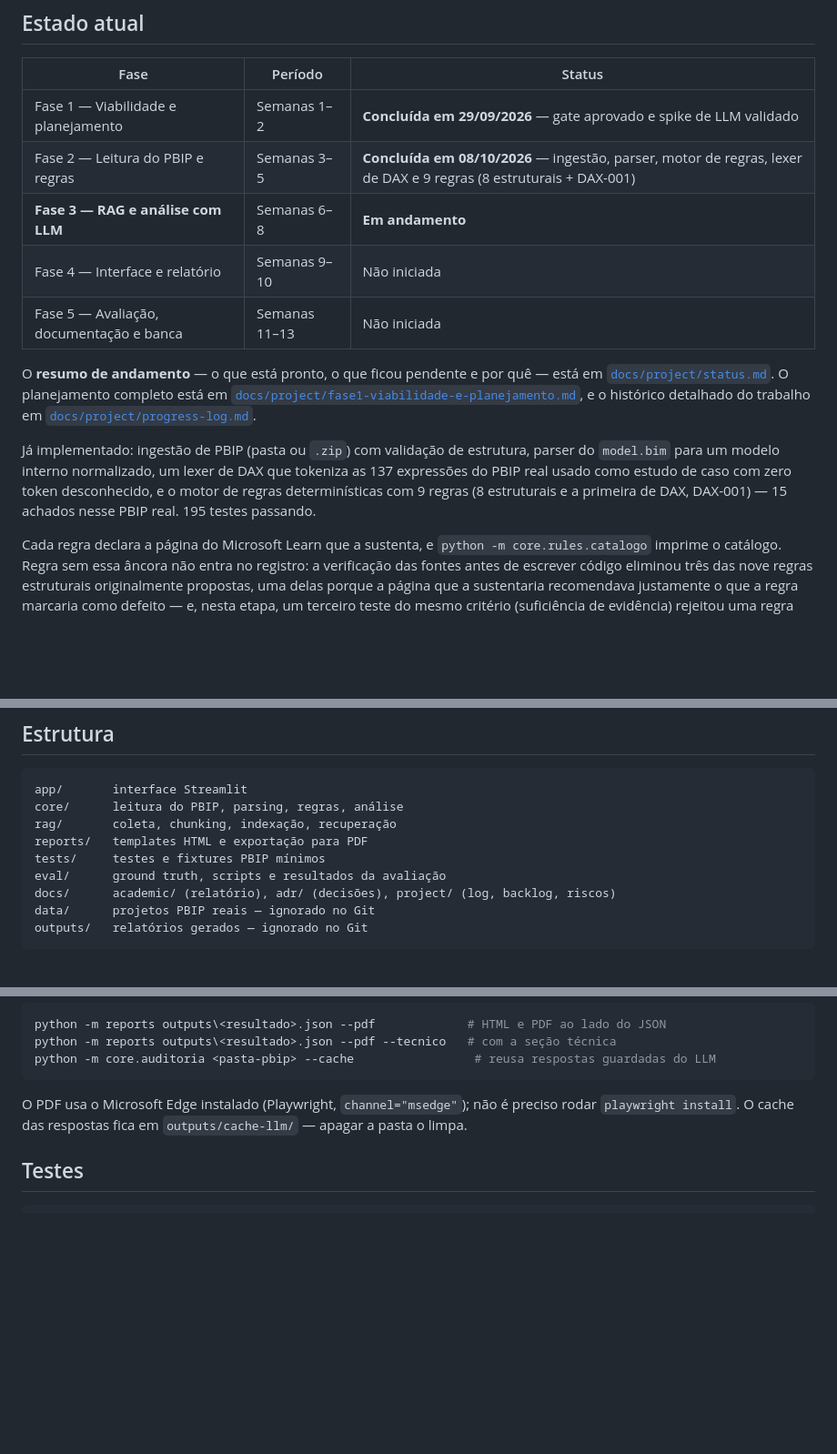
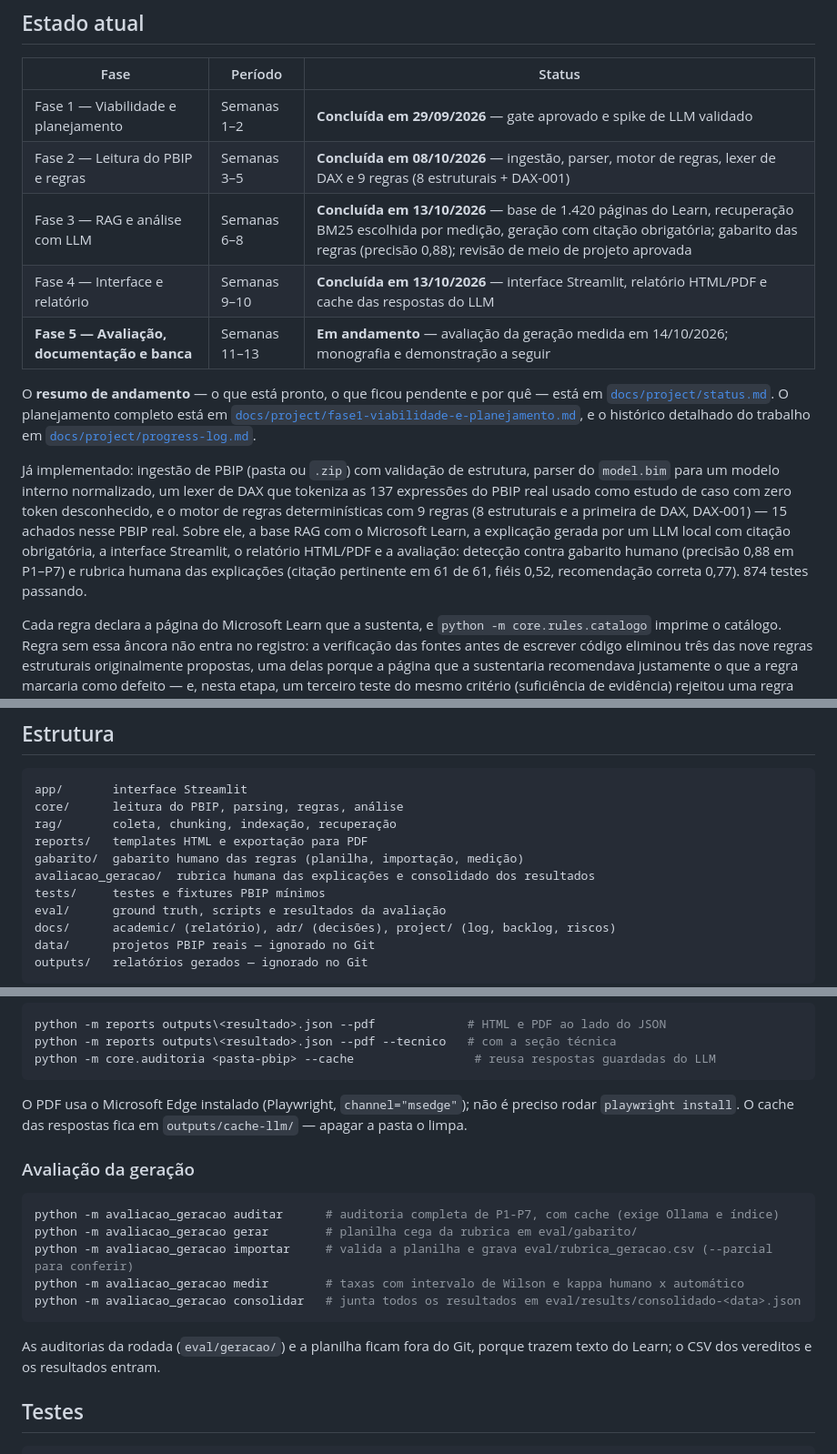
Before and after one commit to FredLisboa77/PUC-RIO_TCC, a Markdown page: README.md, 3 parts joined by grey strips. Shown at 91% size. Drawn GitHub-style; blank space fills up the shorter version.

Commit message:
docs: README com o estado da Fase 5 e os comandos da avaliacao da geracao
Co-Authored-By: Claude Opus 5.5 <noreply@anthropic.com>

````diff
--- a/README.md
+++ b/README.md
@@ -16,13 +16,13 @@ O resultado aparece numa interface local e pode ser exportado em HTML e PDF.
 |---|---|---|
 | Fase 1 — Viabilidade e planejamento | Semanas 1–2 | **Concluída em 29/09/2026** — gate aprovado e spike de LLM validado |
 | Fase 2 — Leitura do PBIP e regras | Semanas 3–5 | **Concluída em 08/10/2026** — ingestão, parser, motor de regras, lexer de DAX e 9 regras (8 estruturais + DAX-001) |
-| **Fase 3 — RAG e análise com LLM** | Semanas 6–8 | **Em andamento** |
-| Fase 4 — Interface e relatório | Semanas 9–10 | Não iniciada |
-| Fase 5 — Avaliação, documentação e banca | Semanas 11–13 | Não iniciada |
+| Fase 3 — RAG e análise com LLM | Semanas 6–8 | **Concluída em 13/10/2026** — base de 1.420 páginas do Learn, recuperação BM25 escolhida por medição, geração com citação obrigatória; gabarito das regras (precisão 0,88); revisão de meio de projeto aprovada |
+| Fase 4 — Interface e relatório | Semanas 9–10 | **Concluída em 13/10/2026** — interface Streamlit, relatório HTML/PDF e cache das respostas do LLM |
+| **Fase 5 — Avaliação, documentação e banca** | Semanas 11–13 | **Em andamento** — avaliação da geração medida em 14/10/2026; monografia e demonstração a seguir |
 
 O **resumo de andamento** — o que está pronto, o que ficou pendente e por quê — está em [`docs/project/status.md`](docs/project/status.md). O planejamento completo está em [`docs/project/fase1-viabilidade-e-planejamento.md`](docs/project/fase1-viabilidade-e-planejamento.md), e o histórico detalhado do trabalho em [`docs/project/progress-log.md`](docs/project/progress-log.md).
 
-Já implementado: ingestão de PBIP (pasta ou `.zip`) com validação de estrutura, parser do `model.bim` para um modelo interno normalizado, um lexer de DAX que tokeniza as 137 expressões do PBIP real usado como estudo de caso com zero token desconhecido, e o motor de regras determinísticas com 9 regras (8 estruturais e a primeira de DAX, DAX-001) — 15 achados nesse PBIP real. 195 testes passando.
+Já implementado: ingestão de PBIP (pasta ou `.zip`) com validação de estrutura, parser do `model.bim` para um modelo interno normalizado, um lexer de DAX que tokeniza as 137 expressões do PBIP real usado como estudo de caso com zero token desconhecido, e o motor de regras determinísticas com 9 regras (8 estruturais e a primeira de DAX, DAX-001) — 15 achados nesse PBIP real. Sobre ele, a base RAG com o Microsoft Learn, a explicação gerada por um LLM local com citação obrigatória, a interface Streamlit, o relatório HTML/PDF e a avaliação: detecção contra gabarito humano (precisão 0,88 em P1–P7) e rubrica humana das explicações (citação pertinente em 61 de 61, fiéis 0,52, recomendação correta 0,77). 874 testes passando.
 
 Cada regra declara a página do Microsoft Learn que a sustenta, e `python -m core.rules.catalogo` imprime o catálogo. Regra sem essa âncora não entra no registro: a verificação das fontes antes de escrever código eliminou três das nove regras estruturais originalmente propostas, uma delas porque a página que a sustentaria recomendava justamente o que a regra marcaria como defeito — e, nesta etapa, um terceiro teste do mesmo critério (suficiência de evidência) rejeitou uma regra inteira (coluna sem uso) antes do código, por falta de evidência sobre a camada de relatório que a ferramenta não lê.
 
@@ -53,6 +53,8 @@ app/       interface Streamlit
 core/      leitura do PBIP, parsing, regras, análise
 rag/       coleta, chunking, indexação, recuperação
 reports/   templates HTML e exportação para PDF
+gabarito/  gabarito humano das regras (planilha, importação, medição)
+avaliacao_geracao/  rubrica humana das explicações e consolidado dos resultados
 tests/     testes e fixtures PBIP mínimos
 eval/      ground truth, scripts e resultados da avaliação
 docs/      academic/ (relatório), adr/ (decisões), project/ (log, backlog, riscos)
@@ -143,6 +145,19 @@ python -m core.auditoria <pasta-pbip> --cache                 # reusa respostas
 O PDF usa o Microsoft Edge instalado (Playwright, `channel="msedge"`); não é preciso rodar
 `playwright install`. O cache das respostas fica em `outputs/cache-llm/` — apagar a pasta o limpa.
 
+### Avaliação da geração
+
+```powershell
+python -m avaliacao_geracao auditar      # auditoria completa de P1-P7, com cache (exige Ollama e índice)
+python -m avaliacao_geracao gerar        # planilha cega da rubrica em eval/gabarito/
+python -m avaliacao_geracao importar     # valida a planilha e grava eval/rubrica_geracao.csv (--parcial para conferir)
+python -m avaliacao_geracao medir        # taxas com intervalo de Wilson e kappa humano x automático
+python -m avaliacao_geracao consolidar   # junta todos os resultados em eval/results/consolidado-<data>.json
+```
+
+As auditorias da rodada (`eval/geracao/`) e a planilha ficam fora do Git, porque trazem texto
+do Learn; o CSV dos vereditos e os resultados entram.
+
 ## Testes
 
 ```powershell
````
